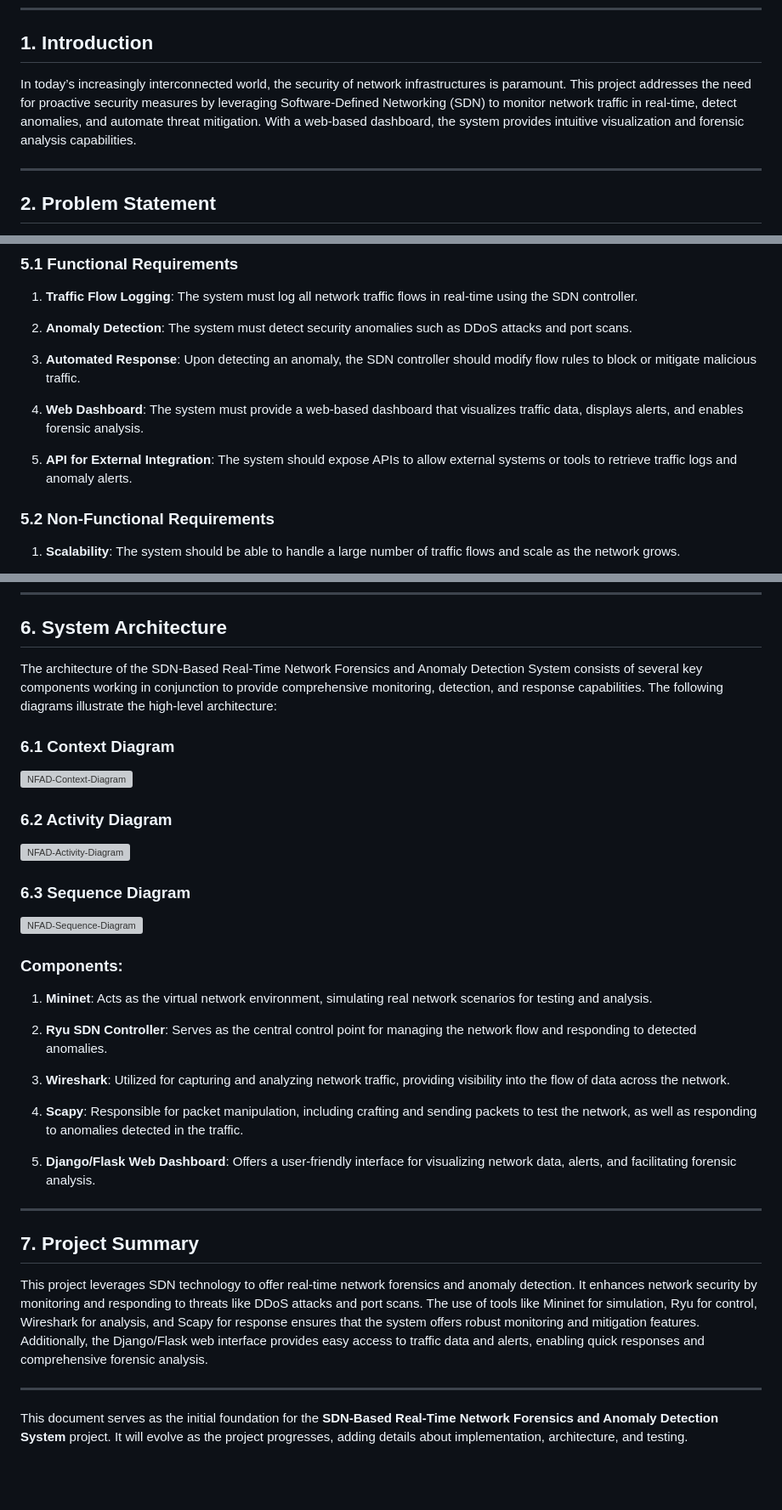
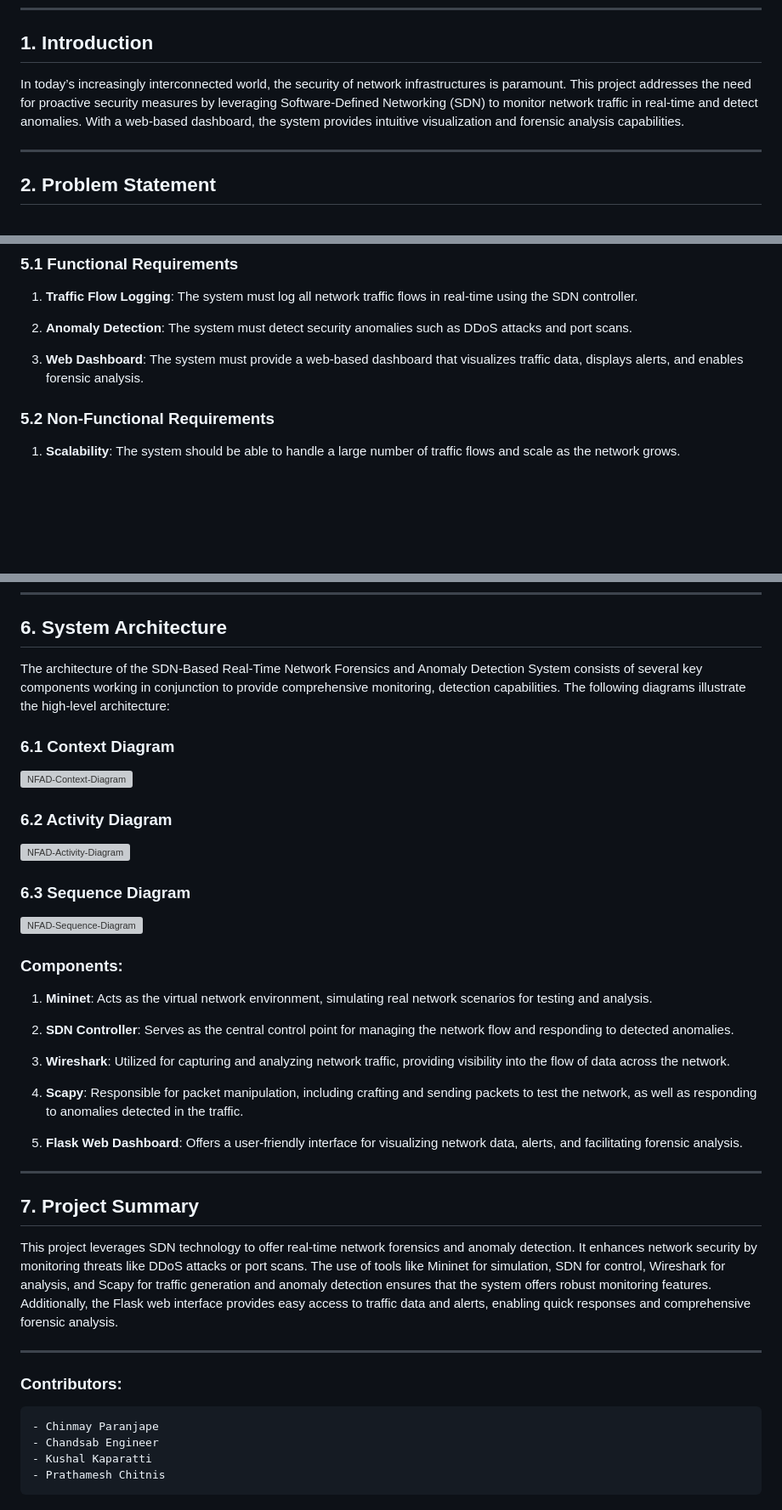
Before and after one commit to Cap26803/SDN-Based-Real-Time-Network-Forensics-and-Anomaly-Detection-System, a Markdown page: docs/Project_Documentation.md, 3 parts joined by grey strips. Shown: that part at 85% size. GitHub-like rendering; blank space fills up the shorter version; grey boxes are pictures that could not be loaded.

```diff
--- a/docs/Project_Documentation.md
+++ b/docs/Project_Documentation.md
@@ -6,7 +6,7 @@ This document provides a comprehensive overview of the project, including its pr
 
 ## 1. Introduction
 
-In today’s increasingly interconnected world, the security of network infrastructures is paramount. This project addresses the need for proactive security measures by leveraging Software-Defined Networking (SDN) to monitor network traffic in real-time, detect anomalies, and automate threat mitigation. With a web-based dashboard, the system provides intuitive visualization and forensic analysis capabilities.
+In today’s increasingly interconnected world, the security of network infrastructures is paramount. This project addresses the need for proactive security measures by leveraging Software-Defined Networking (SDN) to monitor network traffic in real-time and detect anomalies. With a web-based dashboard, the system provides intuitive visualization and forensic analysis capabilities.
 
 ---
 
@@ -41,11 +41,7 @@ This project aims to develop an SDN-based system that provides real-time network
 
 2. **Anomaly Detection**: The system must detect security anomalies such as DDoS attacks and port scans.
 
-3. **Automated Response**: Upon detecting an anomaly, the SDN controller should modify flow rules to block or mitigate malicious traffic.
-
-4. **Web Dashboard**: The system must provide a web-based dashboard that visualizes traffic data, displays alerts, and enables forensic analysis.
-
-5. **API for External Integration**: The system should expose APIs to allow external systems or tools to retrieve traffic logs and anomaly alerts.
+3. **Web Dashboard**: The system must provide a web-based dashboard that visualizes traffic data, displays alerts, and enables forensic analysis.
 
 ### 5.2 Non-Functional Requirements
 
@@ -63,6 +59,6 @@ This project aims to develop an SDN-based system that provides real-time network
 
 ## 6. System Architecture
 
-The architecture of the SDN-Based Real-Time Network Forensics and Anomaly Detection System consists of several key components working in conjunction to provide comprehensive monitoring, detection, and response capabilities. The following diagrams illustrate the high-level architecture:
+The architecture of the SDN-Based Real-Time Network Forensics and Anomaly Detection System consists of several key components working in conjunction to provide comprehensive monitoring, detection capabilities. The following diagrams illustrate the high-level architecture:
 
 ### 6.1 Context Diagram
@@ -78,20 +74,24 @@ The architecture of the SDN-Based Real-Time Network Forensics and Anomaly Detect
 
 1. **Mininet**: Acts as the virtual network environment, simulating real network scenarios for testing and analysis.
 
-2. **Ryu SDN Controller**: Serves as the central control point for managing the network flow and responding to detected anomalies.
+2. **SDN Controller**: Serves as the central control point for managing the network flow and responding to detected anomalies.
 
 3. **Wireshark**: Utilized for capturing and analyzing network traffic, providing visibility into the flow of data across the network.
 
 4. **Scapy**: Responsible for packet manipulation, including crafting and sending packets to test the network, as well as responding to anomalies detected in the traffic.
 
-5. **Django/Flask Web Dashboard**: Offers a user-friendly interface for visualizing network data, alerts, and facilitating forensic analysis.
+5. **Flask Web Dashboard**: Offers a user-friendly interface for visualizing network data, alerts, and facilitating forensic analysis.
 
 ---
 
 ## 7. Project Summary
 
-This project leverages SDN technology to offer real-time network forensics and anomaly detection. It enhances network security by monitoring and responding to threats like DDoS attacks and port scans. The use of tools like Mininet for simulation, Ryu for control, Wireshark for analysis, and Scapy for response ensures that the system offers robust monitoring and mitigation features. Additionally, the Django/Flask web interface provides easy access to traffic data and alerts, enabling quick responses and comprehensive forensic analysis.
+This project leverages SDN technology to offer real-time network forensics and anomaly detection. It enhances network security by monitoring threats like DDoS attacks or port scans. The use of tools like Mininet for simulation, SDN for control, Wireshark for analysis, and Scapy for traffic generation and anomaly detection ensures that the system offers robust monitoring features. Additionally, the Flask web interface provides easy access to traffic data and alerts, enabling quick responses and comprehensive forensic analysis.
 
 ---
 
-This document serves as the initial foundation for the **SDN-Based Real-Time Network Forensics and Anomaly Detection System** project. It will evolve as the project progresses, adding details about implementation, architecture, and testing.
+### Contributors:
+    - Chinmay Paranjape
+    - Chandsab Engineer
+    - Kushal Kaparatti
+    - Prathamesh Chitnis
```
Also changed, not shown: other parts of docs/Project_Documentation.md (+3 -3 lines).
